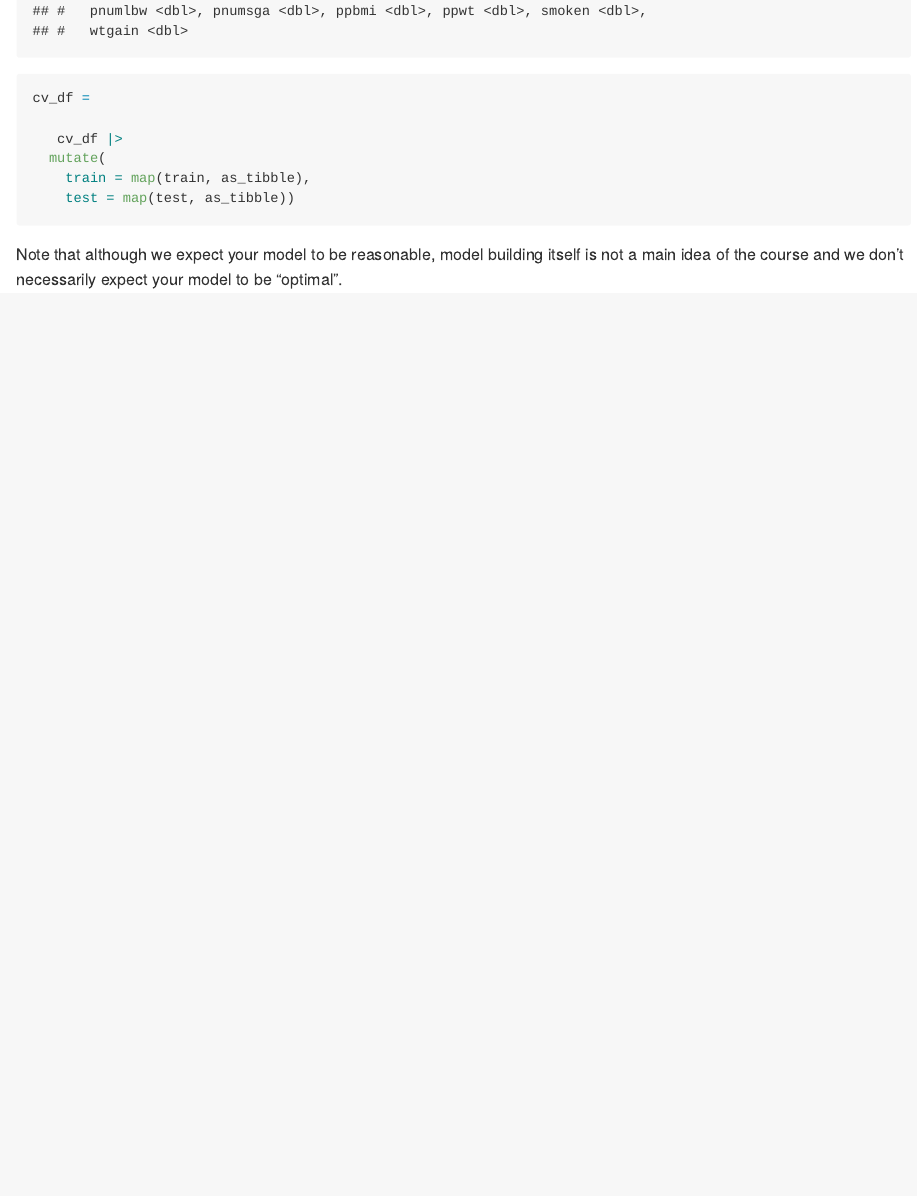
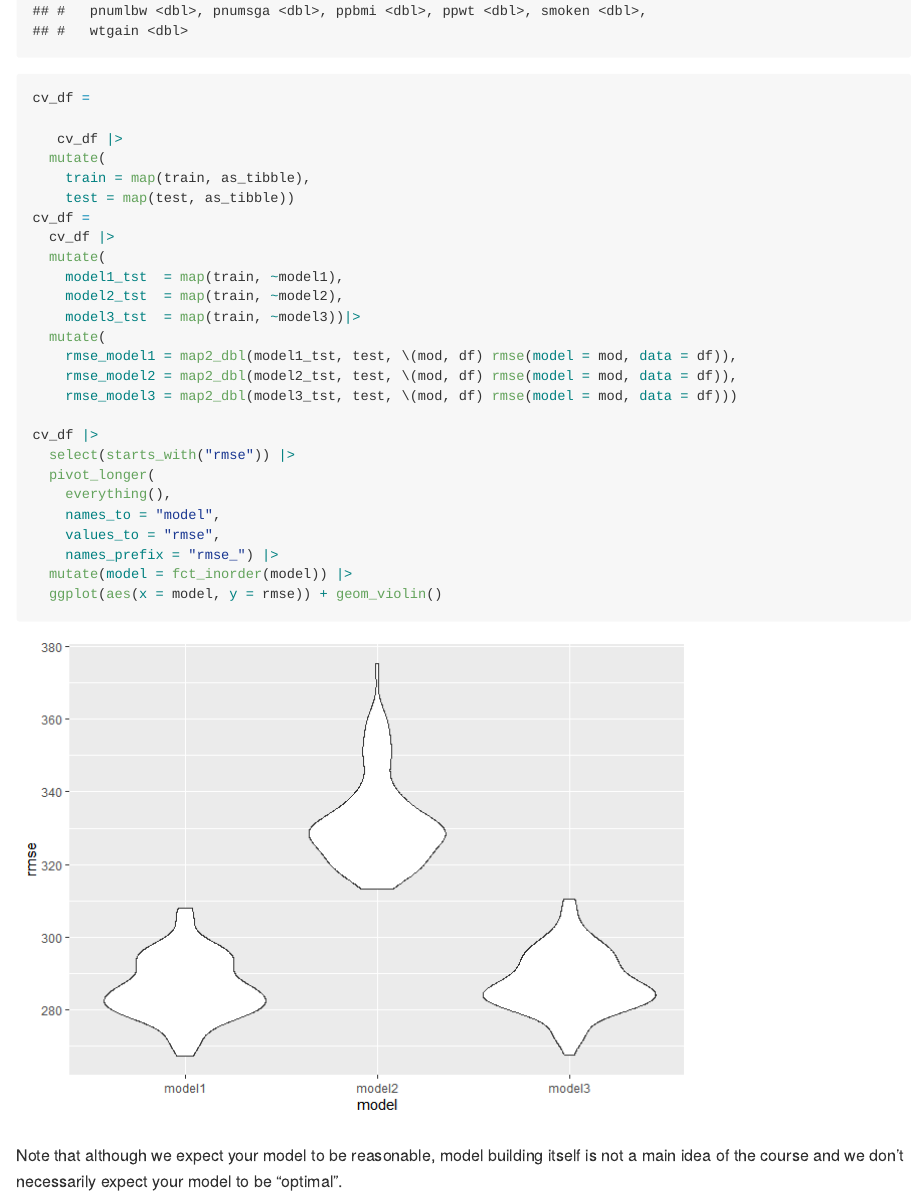
Before and after one commit to mirahk/p8105_hw6_msk2265, an R Markdown document (p8105_hw6_msk2265.Rmd): the page in a window 1100 px wide, from 15880 px down. The pictures show the output file p8105_hw6_msk2265.md that the author committed with the source, drawn offline in the style of GitHub; long lines of code are wrapped.

Commit message:
done with code, need to do analysis

````diff
--- a/p8105_hw6_msk2265.Rmd
+++ b/p8105_hw6_msk2265.Rmd
@@ -224,8 +224,26 @@ cv_df =
   mutate(
     train = map(train, as_tibble),
     test = map(test, as_tibble))
+cv_df =
+  cv_df |>
+  mutate(
+    model1_tst  = map(train, ~model1),
+    model2_tst  = map(train, ~model2),
+    model3_tst  = map(train, ~model3))|>
+  mutate(
+    rmse_model1 = map2_dbl(model1_tst, test, \(mod, df) rmse(model = mod, data = df)),
+    rmse_model2 = map2_dbl(model2_tst, test, \(mod, df) rmse(model = mod, data = df)),
+    rmse_model3 = map2_dbl(model3_tst, test, \(mod, df) rmse(model = mod, data = df)))
 
-
+cv_df |>
+  select(starts_with("rmse")) |>
+  pivot_longer(
+    everything(),
+    names_to = "model",
+    values_to = "rmse",
+    names_prefix = "rmse_") |>
+  mutate(model = fct_inorder(model)) |>
+  ggplot(aes(x = model, y = rmse)) + geom_violin()
 ```
 
 Note that although we expect your model to be reasonable, model building itself is not a main idea of the course and we don’t necessarily expect your model to be “optimal”.
````
Also changed, not shown: p8105_hw6_msk2265.md, p8105_hw6_msk2265_files/figure-gfm/unnamed-chunk-14-1.png (added), p8105_hw6_msk2265_files/figure-gfm/unnamed-chunk-5-1.png, p8105_hw6_msk2265_files/figure-gfm/unnamed-chunk-6-1.png.
